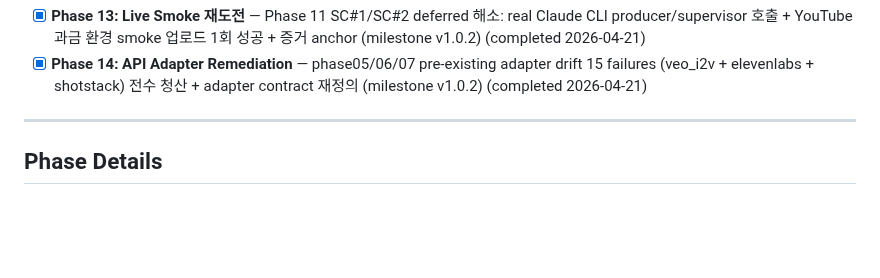
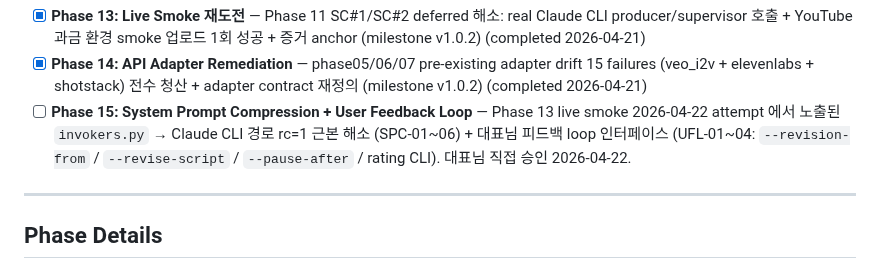
Before and after one commit to kanno321-create/shorts_studio, a Markdown page: .planning/ROADMAP.md, the part around the change. Drawn GitHub-style; blank space fills up the shorter version.

```diff
--- a/.planning/ROADMAP.md
+++ b/.planning/ROADMAP.md
@@ -29,6 +29,7 @@
  (completed 2026-04-21)
 - [x] **Phase 14: API Adapter Remediation** — phase05/06/07 pre-existing adapter drift 15 failures (veo_i2v + elevenlabs + shotstack) 전수 청산 + adapter contract 재정의 (milestone v1.0.2)
  (completed 2026-04-21)
+- [ ] **Phase 15: System Prompt Compression + User Feedback Loop** — Phase 13 live smoke 2026-04-22 attempt 에서 노출된 `invokers.py` → Claude CLI 경로 rc=1 근본 해소 (SPC-01~06) + 대표님 피드백 loop 인터페이스 (UFL-01~04: `--revision-from` / `--revise-script` / `--pause-after` / rating CLI). 대표님 직접 승인 2026-04-22.
 
 ---
 
```
Also changed, not shown: .planning/REQUIREMENTS.md (+45 -0 lines).
